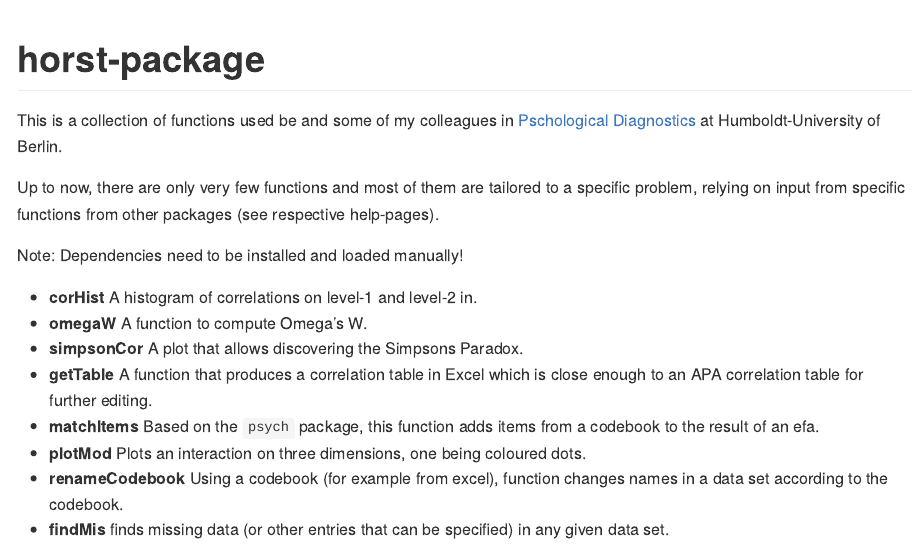
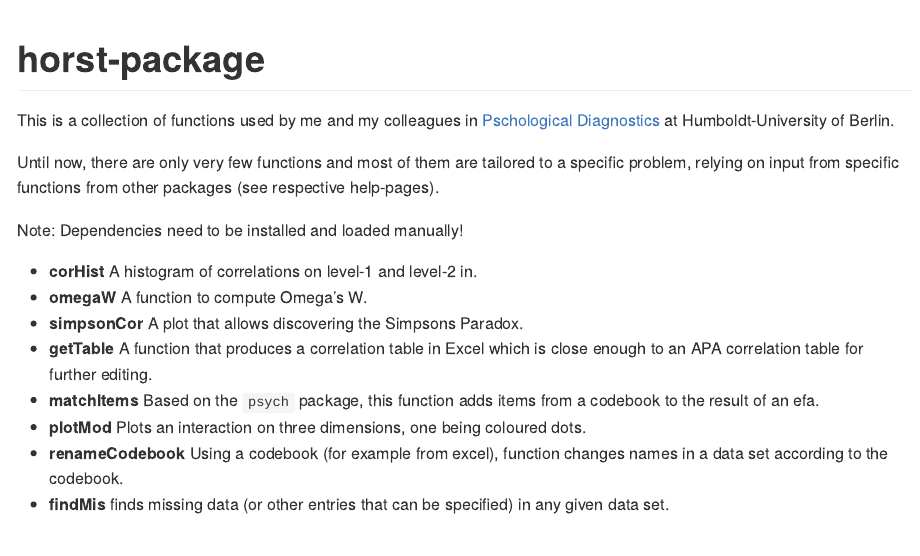
Before and after one commit to kthorstmann/horst, an R Markdown document (README.Rmd): the page in a window 1100 px wide, from its top. Rendered offline with R 4.5, knitr and Pandoc, with nearby package versions.

Commit message:
added a line to readme

```diff
--- a/README.Rmd
+++ b/README.Rmd
@@ -5,9 +5,9 @@ output: github_document
 <!-- README.md is generated from README.Rmd. Please edit that file -->
 
 # horst-package
-This is a collection of functions used be and some of my colleagues in [Pschological Diagnostics](https://www.psychologie.hu-berlin.de/de/personal/91680294) at Humboldt-University of Berlin.
+This is a collection of functions used by me and my colleagues in [Pschological Diagnostics](https://www.psychologie.hu-berlin.de/de/personal/91680294) at Humboldt-University of Berlin.
 
-Up to now, there are only very few functions and most of them are tailored to a specific problem, relying on input from specific functions from other packages (see respective help-pages).
+Until now, there are only very few functions and most of them are tailored to a specific problem, relying on input from specific functions from other packages (see respective help-pages).
 
 Note: Dependencies need to be installed and loaded manually!
 
```
